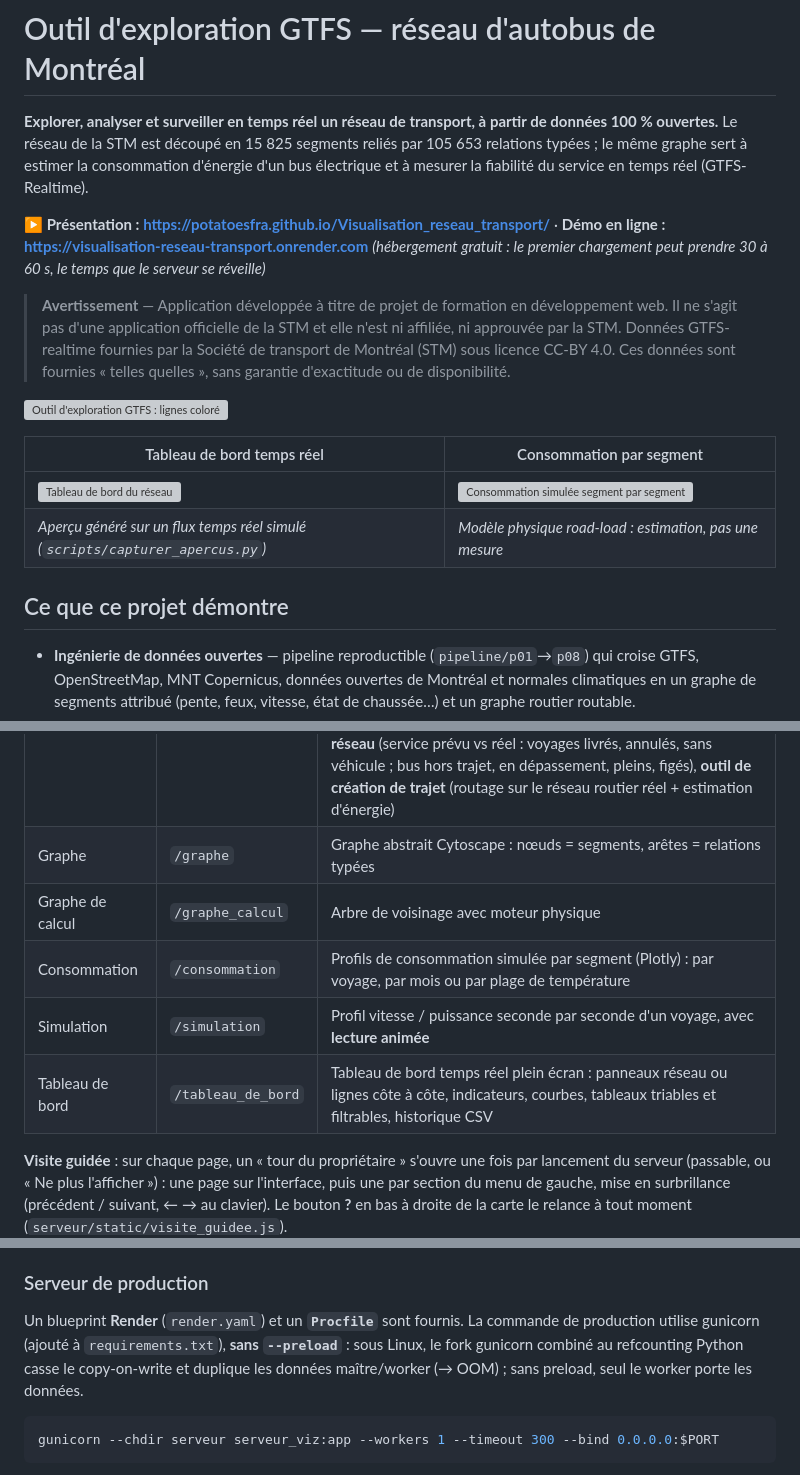
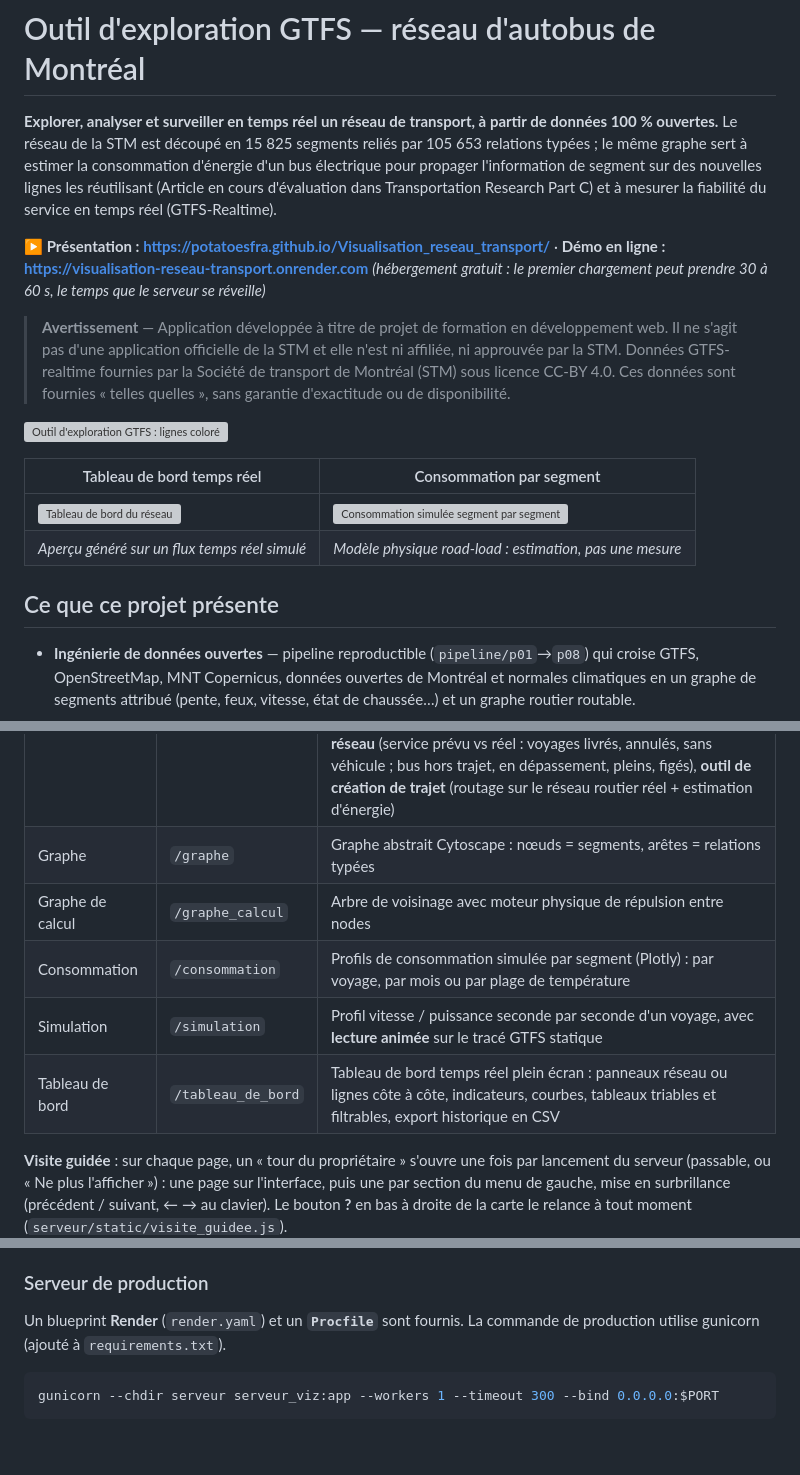
Before and after one commit to Potatoesfra/Visualisation_reseau_transport, a Markdown page: README.md, 3 parts joined by grey strips. GitHub-like rendering; blank space fills up the shorter version; grey boxes are pictures that could not be loaded.

Commit message:
Revise README for improved clarity and detail
Updated README to clarify project features and usage.

````diff
--- a/README.md
+++ b/README.md
@@ -3,7 +3,7 @@
 **Explorer, analyser et surveiller en temps réel un réseau de transport, à partir
 de données 100 % ouvertes.** Le réseau de la STM est découpé en 15 825 segments
 reliés par 105 653 relations typées ; le même graphe sert à estimer la
-consommation d'énergie d'un bus électrique et à mesurer la fiabilité du service
+consommation d'énergie d'un bus électrique pour propager l'information de segment sur des nouvelles lignes les réutilisant (Article en cours d'évaluation dans Transportation Research Part C) et à mesurer la fiabilité du service
 en temps réel (GTFS-Realtime).
 
 **▶ Présentation : <https://potatoesfra.github.io/Visualisation_reseau_transport/>**
@@ -18,9 +18,9 @@ que le serveur se réveille)*
 | Tableau de bord temps réel | Consommation par segment |
 |---|---|
 | ![Tableau de bord du réseau](serveur/static/apercus/tableau_de_bord.jpg) | ![Consommation simulée segment par segment](serveur/static/apercus/consommation.jpg) |
-| *Aperçu généré sur un flux temps réel simulé (`scripts/capturer_apercus.py`)* | *Modèle physique road-load : estimation, pas une mesure* |
+| *Aperçu généré sur un flux temps réel simulé* | *Modèle physique road-load : estimation, pas une mesure* |
 
-## Ce que ce projet démontre
+## Ce que ce projet présente
 
 - **Ingénierie de données ouvertes** — pipeline reproductible (`pipeline/p01`→`p08`)
   qui croise GTFS, OpenStreetMap, MNT Copernicus, données ouvertes de Montréal et
@@ -75,10 +75,10 @@ chaussée) et énergétiques (modèle physique *road-load* d'un bus).
 |---|---|---|
 | Outil d'exploration (carte) | `/` | Carte Leaflet : segments, relations, arrêts, overlay relief, **réseau routier routable**, **bus en temps réel** (GTFS-RT STM, colorés par occupation, restreints automatiquement aux lignes/directions sélectionnées — avec un avis si aucun véhicule n'y circule ou si des bus y sont hors trajet —, ⚠ si hors du tracé GTFS de leur trajet, bouton « Afficher hors trajet » pour ne garder que les détours ; clic = focus sur un bus, Ctrl+clic = multi-sélection, avec affichage des tracés de leurs trajets et suivi), **tableau de bord réseau** (service prévu vs réel : voyages livrés, annulés, sans véhicule ; bus hors trajet, en dépassement, pleins, figés), **outil de création de trajet** (routage sur le réseau routier réel + estimation d'énergie) |
 | Graphe | `/graphe` | Graphe abstrait Cytoscape : nœuds = segments, arêtes = relations typées |
-| Graphe de calcul | `/graphe_calcul` | Arbre de voisinage avec moteur physique |
+| Graphe de calcul | `/graphe_calcul` | Arbre de voisinage avec moteur physique de répulsion entre nodes |
 | Consommation | `/consommation` | Profils de consommation simulée par segment (Plotly) : par voyage, par mois ou par plage de température |
-| Simulation | `/simulation` | Profil vitesse / puissance seconde par seconde d'un voyage, avec **lecture animée** |
-| Tableau de bord | `/tableau_de_bord` | Tableau de bord temps réel plein écran : panneaux réseau ou lignes côte à côte, indicateurs, courbes, tableaux triables et filtrables, historique CSV |
+| Simulation | `/simulation` | Profil vitesse / puissance seconde par seconde d'un voyage, avec **lecture animée** sur le tracé GTFS statique|
+| Tableau de bord | `/tableau_de_bord` | Tableau de bord temps réel plein écran : panneaux réseau ou lignes côte à côte, indicateurs, courbes, tableaux triables et filtrables, export historique en CSV |
 
 **Visite guidée** : sur chaque page, un « tour du propriétaire » s'ouvre une fois
 par lancement du serveur (passable, ou « Ne plus l'afficher ») : une page sur
@@ -363,10 +362,7 @@ Mesure un soir de semaine : 415 bus placés sur 542, 150 écarts, indice réseau
 ### Serveur de production
 
 Un blueprint **Render** (`render.yaml`) et un **`Procfile`** sont fournis.
-La commande de production utilise gunicorn (ajouté à `requirements.txt`),
-**sans `--preload`** : sous Linux, le fork gunicorn combiné au refcounting
-Python casse le copy-on-write et duplique les données maître/worker (→ OOM) ;
-sans preload, seul le worker porte les données.
+La commande de production utilise gunicorn (ajouté à `requirements.txt`).
 
 ```bash
 gunicorn --chdir serveur serveur_viz:app --workers 1 --timeout 300 --bind 0.0.0.0:$PORT
````
Also changed, not shown: other parts of README.md (+3 -4 lines).
